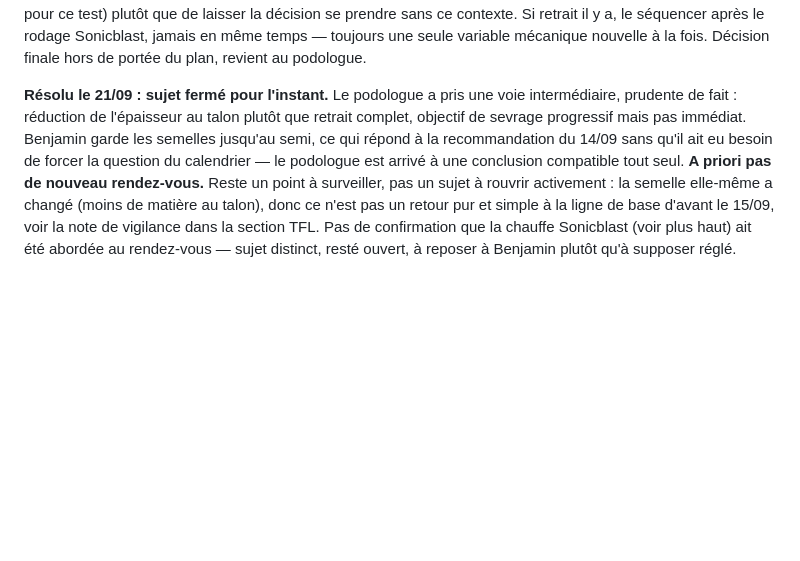
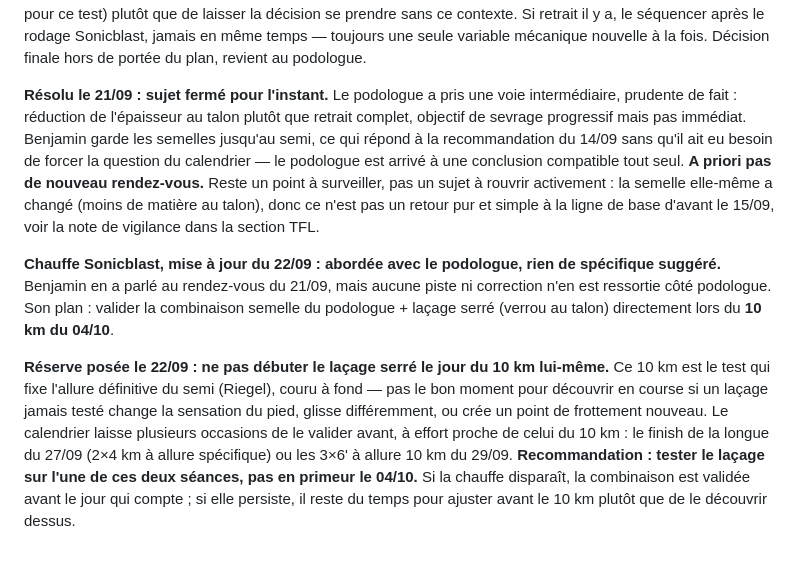
Before and after one commit to bensaintsever/prea-semi-benja, a Markdown page: Suivi_Semi_Toulouse.md, the part around the change. GitHub-like rendering; blank space fills up the shorter version.

Commit message:
docs: flag risk of debuting the heel-lock lacing on the 10k itself
Podiatrist had nothing specific to suggest on the Sonicblast forefoot
heat. Benjamin's plan was to test the tighter lacing directly at the
04/10 10k, but that's the pacing-defining time trial, not a place to
debut an untested lacing change. Recommended testing it on the 27/09
long-run finish or the 29/09 race-pace reps instead, both before race
day with margin to adjust if it doesn't work.

Co-Authored-By: Claude Sonnet 5 <noreply@anthropic.com>

```diff
--- a/Suivi_Semi_Toulouse.md
+++ b/Suivi_Semi_Toulouse.md
@@ -547,4 +547,8 @@ Le signal de fin de vie n'est pas le compteur mais la sensation : semelle sèche
 
 **Avis donné le 14/09, avant le rendez-vous** : le contexte complet (TFL connu depuis un an, structure qui a déjà parlé plusieurs fois pendant ce bloc *avec* les semelles en place, course dans 5 semaines) pousse vers plus de prudence, pas moins. Retirer une correction posturale qui gère un TFL connu n'est pas un changement anodin — plus lourd qu'un changement de chaussures. **Recommandation : poser explicitement la question du calendrier au podologue** (course le 22/11, dans quelle mesure ce moment de la préparation est-il approprié pour ce test) plutôt que de laisser la décision se prendre sans ce contexte. Si retrait il y a, le séquencer après le rodage Sonicblast, jamais en même temps — toujours une seule variable mécanique nouvelle à la fois. Décision finale hors de portée du plan, revient au podologue.
 
-**Résolu le 21/09 : sujet fermé pour l'instant.** Le podologue a pris une voie intermédiaire, prudente de fait : réduction de l'épaisseur au talon plutôt que retrait complet, objectif de sevrage progressif mais pas immédiat. Benjamin garde les semelles jusqu'au semi, ce qui répond à la recommandation du 14/09 sans qu'il ait eu besoin de forcer la question du calendrier — le podologue est arrivé à une conclusion compatible tout seul. **A priori pas de nouveau rendez-vous.** Reste un point à surveiller, pas un sujet à rouvrir activement : la semelle elle-même a changé (moins de matière au talon), donc ce n'est pas un retour pur et simple à la ligne de base d'avant le 15/09, voir la note de vigilance dans la section TFL. Pas de confirmation que la chauffe Sonicblast (voir plus haut) ait été abordée au rendez-vous — sujet distinct, resté ouvert, à reposer à Benjamin plutôt qu'à supposer réglé.
+**Résolu le 21/09 : sujet fermé pour l'instant.** Le podologue a pris une voie intermédiaire, prudente de fait : réduction de l'épaisseur au talon plutôt que retrait complet, objectif de sevrage progressif mais pas immédiat. Benjamin garde les semelles jusqu'au semi, ce qui répond à la recommandation du 14/09 sans qu'il ait eu besoin de forcer la question du calendrier — le podologue est arrivé à une conclusion compatible tout seul. **A priori pas de nouveau rendez-vous.** Reste un point à surveiller, pas un sujet à rouvrir activement : la semelle elle-même a changé (moins de matière au talon), donc ce n'est pas un retour pur et simple à la ligne de base d'avant le 15/09, voir la note de vigilance dans la section TFL.
+
+**Chauffe Sonicblast, mise à jour du 22/09 : abordée avec le podologue, rien de spécifique suggéré.** Benjamin en a parlé au rendez-vous du 21/09, mais aucune piste ni correction n'en est ressortie côté podologue. Son plan : valider la combinaison semelle du podologue + laçage serré (verrou au talon) directement lors du **10 km du 04/10**.
+
+**Réserve posée le 22/09 : ne pas débuter le laçage serré le jour du 10 km lui-même.** Ce 10 km est le test qui fixe l'allure définitive du semi (Riegel), couru à fond — pas le bon moment pour découvrir en course si un laçage jamais testé change la sensation du pied, glisse différemment, ou crée un point de frottement nouveau. Le calendrier laisse plusieurs occasions de le valider avant, à effort proche de celui du 10 km : le finish de la longue du 27/09 (2×4 km à allure spécifique) ou les 3×6' à allure 10 km du 29/09. **Recommandation : tester le laçage sur l'une de ces deux séances, pas en primeur le 04/10.** Si la chauffe disparaît, la combinaison est validée avant le jour qui compte ; si elle persiste, il reste du temps pour ajuster avant le 10 km plutôt que de le découvrir dessus.
```
